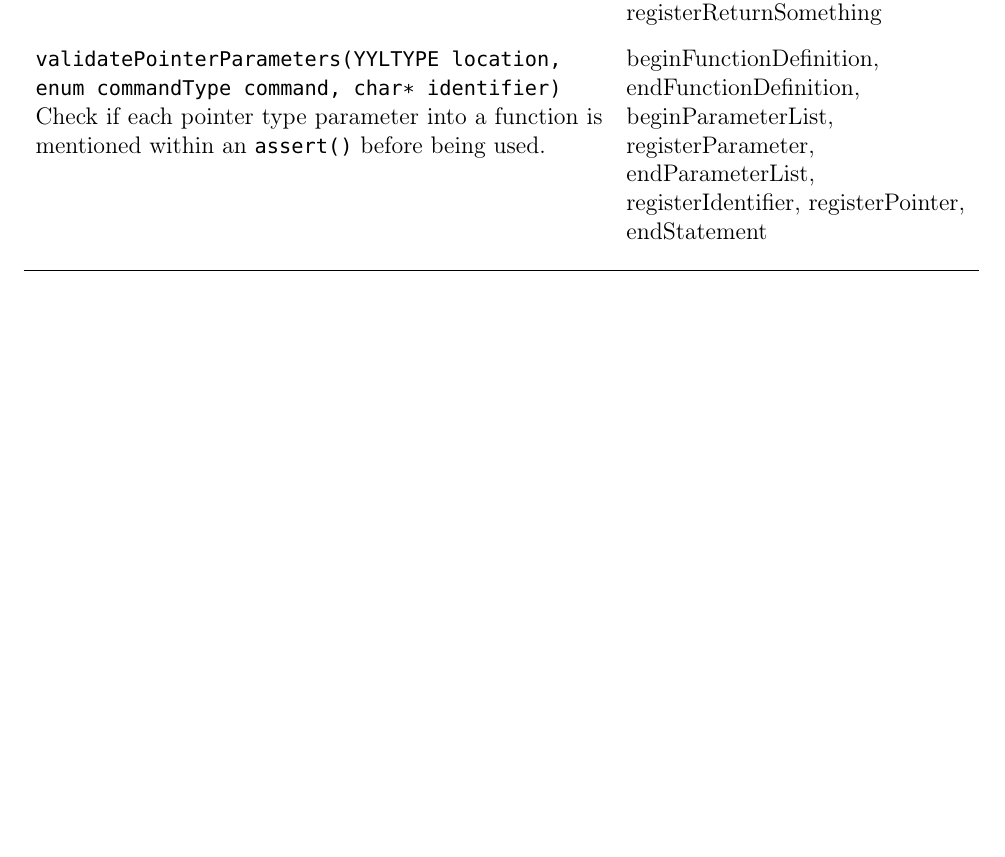
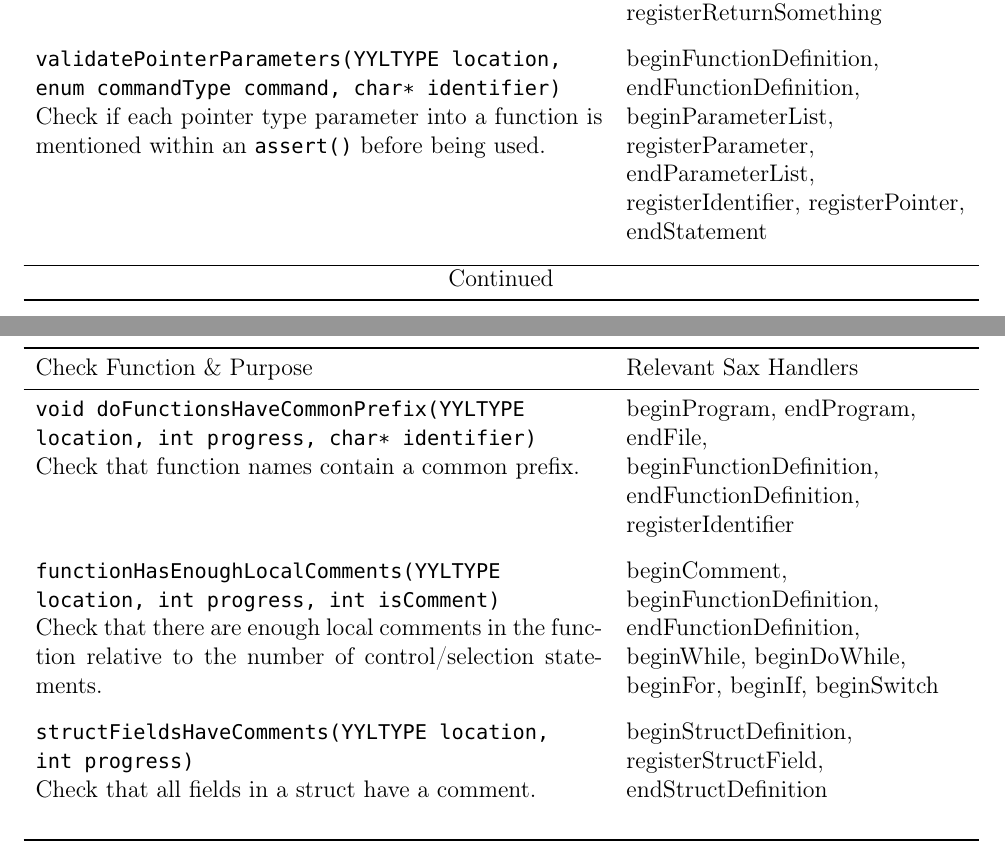
Before and after one commit to esr2/critter, a LaTeX thesis (Thesis.tex): part of page 37 of 43 before the commit and two parts of pages 37 and 38 of 44 after it, the two joined at a grey line, cut so that both start at the same text, the shorter picture padded with empty space. Compiled offline with pdfLaTeX; a missing font is replaced by an installed copy or a similar font.

Commit message:
added table entries for the new functions: doFunctionsHaveCommonPrefix, functionHasEnoughLocalComments, structFieldsHaveComments

```diff
--- a/Thesis.tex
+++ b/Thesis.tex
@@ -992,7 +995,14 @@ Check Function \& Purpose & Relevant Sax Handlers \\ \midrule
 		\lstinline!validateComment(YYLTYPE location, enum commandType command, char* text)! & \multirow{2}{\saxColSize}{beginFunctionDefinition, endFunctionDefinition, beginParameterList, endParameterList, registerIdentifier, beginCompoundStatement, registerReturnSomething} \\ *
 			Check if function comments have the appropriate contents. Specifically check that the comment mentions each parameter (by name) and what the function returns. \vspace{\vertSize} \\ \\
 		\lstinline!validatePointerParameters(YYLTYPE location, enum commandType command, char* identifier)! & \multirow{2}{\saxColSize}{beginFunctionDefinition, endFunctionDefinition, beginParameterList, registerParameter, endParameterList, registerIdentifier, registerPointer, endStatement} \\ *
-			Check if each pointer type parameter into a function is mentioned within an \lstinline!assert()! before being used. \vspace{\vertSize} \\ \\ \\
+			Check if each pointer type parameter into a function is mentioned within an \lstinline!assert()! before being used. \vspace{\vertSize} \\ \\ \\ \\
+		\lstinline!void doFunctionsHaveCommonPrefix(YYLTYPE location, int progress, char* identifier)! & \multirow{2}{\saxColSize}{beginProgram, endProgram, endFile, beginFunctionDefinition, endFunctionDefinition, registerIdentifier} \\*
+			Check that function names contain a common prefix.  \vspace{\vertSize} \\ \\ \\
+		\lstinline!functionHasEnoughLocalComments(YYLTYPE location, int progress, int isComment)! & \multirow{2}{\saxColSize}{beginComment, beginFunctionDefinition, endFunctionDefinition, beginWhile, beginDoWhile, beginFor, beginIf, beginSwitch} \\*
+			Check that there are enough local comments in the function relative to the number of control/selection statements.  \vspace{\vertSize} \\
+		\lstinline!structFieldsHaveComments(YYLTYPE location, int progress)! & \multirow{2}{\saxColSize}{beginStructDefinition, registerStructField, endStructDefinition} \\*
+			Check that all fields in a struct have a comment.  \\
+
 \vspace{1mm}
 \end{longtable}
 
```
Also changed, not shown: Thesis.tex (3 more changed lines).
